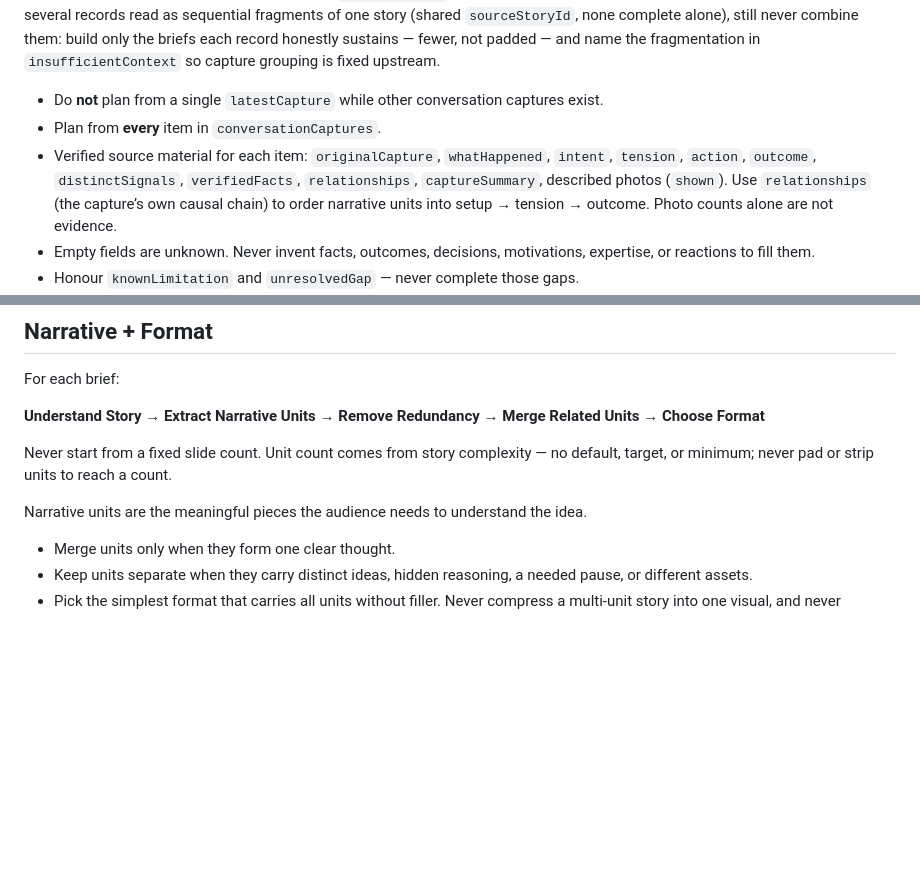
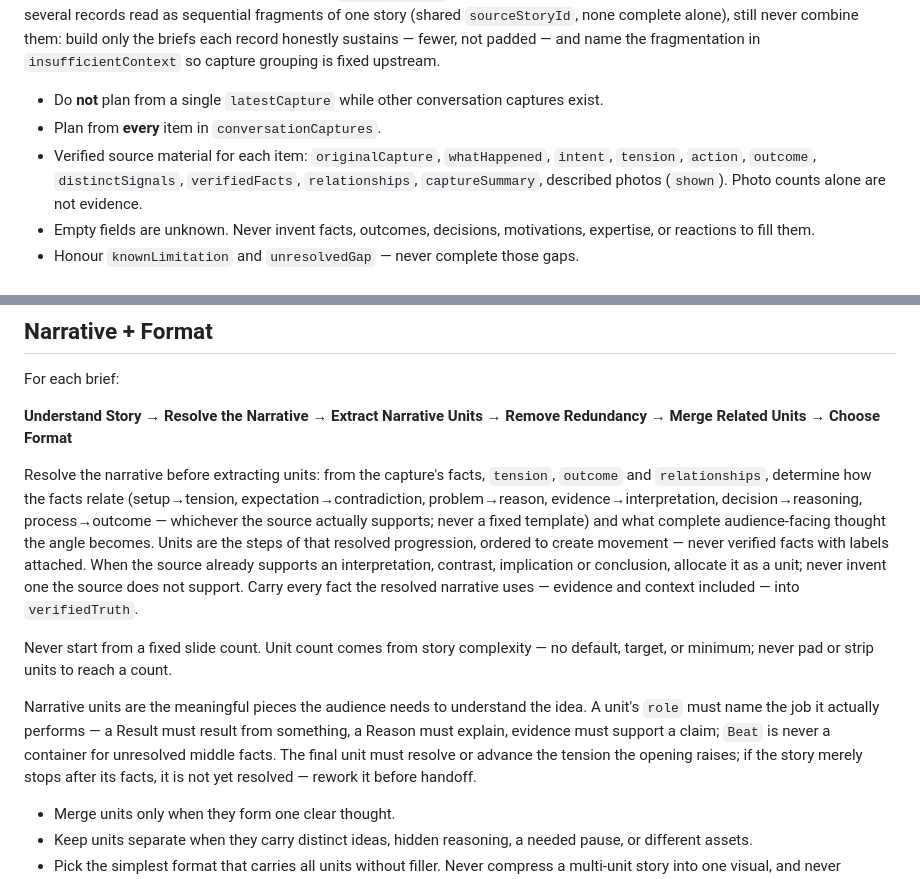
Before and after one commit to alokissunny/ContentStrategyManager, a Markdown page: backend/prompts/plan-strategist.md, 2 parts joined by grey strips. GitHub-like rendering; blank space fills up the shorter version.

Commit message:
prompt change

```diff
--- a/backend/prompts/plan-strategist.md
+++ b/backend/prompts/plan-strategist.md
@@ -22,7 +22,7 @@ Each record is expected to be **one complete story or experience**, not one isol
 
 * Do **not** plan from a single `latestCapture` while other conversation captures exist.
 * Plan from **every** item in `conversationCaptures`.
-* Verified source material for each item: `originalCapture`, `whatHappened`, `intent`, `tension`, `action`, `outcome`, `distinctSignals`, `verifiedFacts`, `relationships`, `captureSummary`, described photos (`shown`). Use `relationships` (the capture’s own causal chain) to order narrative units into setup → tension → outcome. Photo counts alone are not evidence.
+* Verified source material for each item: `originalCapture`, `whatHappened`, `intent`, `tension`, `action`, `outcome`, `distinctSignals`, `verifiedFacts`, `relationships`, `captureSummary`, described photos (`shown`). Photo counts alone are not evidence.
 * Empty fields are unknown. Never invent facts, outcomes, decisions, motivations, expertise, or reactions to fill them.
 * Honour `knownLimitation` and `unresolvedGap` — never complete those gaps.
 * Never mix facts between captures.
@@ -119,11 +119,13 @@ If confidence is low, reduce competitor influence.
 
 For each brief:
 
-**Understand Story → Extract Narrative Units → Remove Redundancy → Merge Related Units → Choose Format**
+**Understand Story → Resolve the Narrative → Extract Narrative Units → Remove Redundancy → Merge Related Units → Choose Format**
+
+Resolve the narrative before extracting units: from the capture's facts, `tension`, `outcome` and `relationships`, determine how the facts relate (setup→tension, expectation→contradiction, problem→reason, evidence→interpretation, decision→reasoning, process→outcome — whichever the source actually supports; never a fixed template) and what complete audience-facing thought the angle becomes. Units are the steps of that resolved progression, ordered to create movement — never verified facts with labels attached. When the source already supports an interpretation, contrast, implication or conclusion, allocate it as a unit; never invent one the source does not support. Carry every fact the resolved narrative uses — evidence and context included — into `verifiedTruth`.
 
 Never start from a fixed slide count. Unit count comes from story complexity — no default, target, or minimum; never pad or strip units to reach a count.
 
-Narrative units are the meaningful pieces the audience needs to understand the idea.
+Narrative units are the meaningful pieces the audience needs to understand the idea. A unit's `role` must name the job it actually performs — a Result must result from something, a Reason must explain, evidence must support a claim; `Beat` is never a container for unresolved middle facts. The final unit must resolve or advance the tension the opening raises; if the story merely stops after its facts, it is not yet resolved — rework it before handoff.
 
 * Merge units only when they form one clear thought.
 * Keep units separate when they carry distinct ideas, hidden reasoning, a needed pause, or different assets.
```
